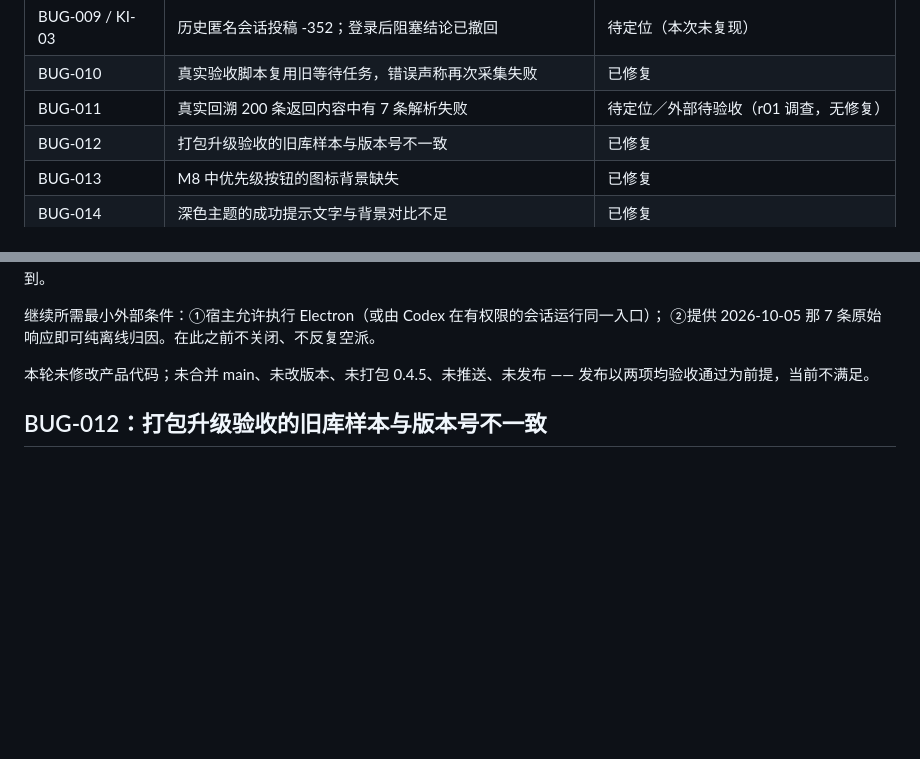
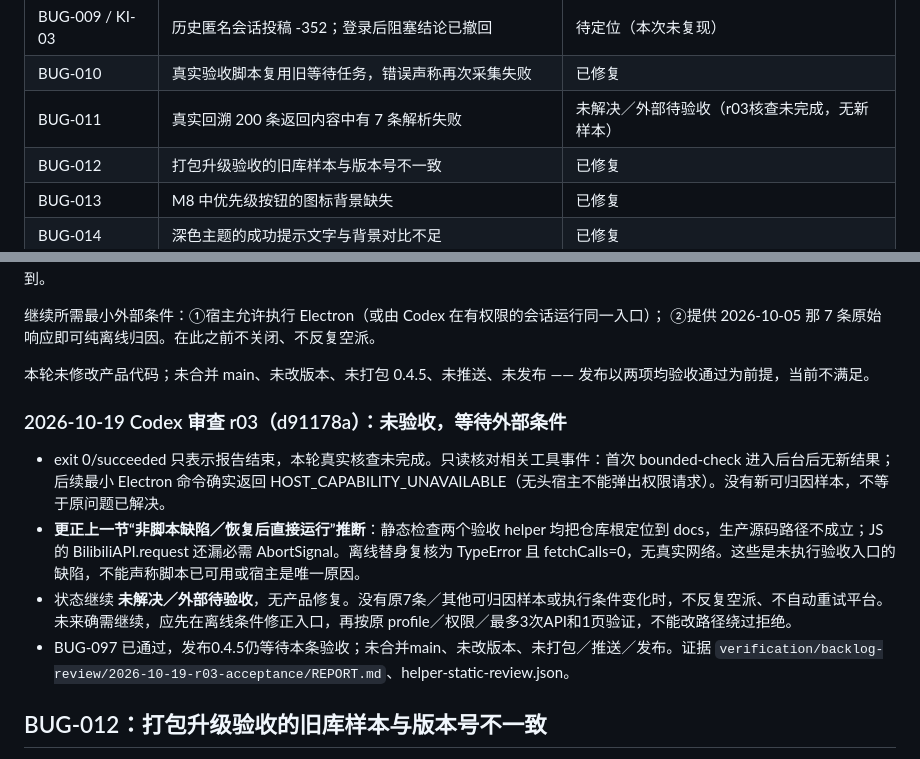
Before and after one commit to melon-bun/SubscribeFlow, a Markdown page: docs/BUG_FIXES.md, 2 parts joined by grey strips. GitHub-like rendering; blank space fills up the shorter version.

Commit message:
docs(backlog): record unresolved Bilibili verification and external evidence gate

```diff
--- a/docs/BUG_FIXES.md
+++ b/docs/BUG_FIXES.md
@@ -20,7 +20,7 @@
 | BUG-008 | 关闭连接提醒后会遮蔽新的原因或任务结果 | 已修复 |
 | BUG-009 / KI-03 | 历史匿名会话投稿 -352；登录后阻塞结论已撤回 | 待定位（本次未复现） |
 | BUG-010 | 真实验收脚本复用旧等待任务，错误声称再次采集失败 | 已修复 |
-| BUG-011 | 真实回溯 200 条返回内容中有 7 条解析失败 | 待定位／外部待验收（r01 调查，无修复） |
+| BUG-011 | 真实回溯 200 条返回内容中有 7 条解析失败 | 未解决／外部待验收（r03核查未完成，无新样本） |
 | BUG-012 | 打包升级验收的旧库样本与版本号不一致 | 已修复 |
 | BUG-013 | M8 中优先级按钮的图标背景缺失 | 已修复 |
 | BUG-014 | 深色主题的成功提示文字与背景对比不足 | 已修复 |
@@ -227,6 +227,14 @@ HOST_CAPABILITY_UNAVAILABLE: this Runtime host cannot prompt for permission
 
 本轮未修改产品代码；未合并 main、未改版本、未打包 0.4.5、未推送、未发布 ——
 发布以两项均验收通过为前提，当前不满足。
+
+
+### 2026-10-19 Codex 审查 r03（d91178a）：未验收，等待外部条件
+
+- exit 0/succeeded 只表示报告结束，本轮真实核查未完成。只读核对相关工具事件：首次 bounded-check 进入后台后无新结果；后续最小 Electron 命令确实返回 HOST_CAPABILITY_UNAVAILABLE（无头宿主不能弹出权限请求）。没有新可归因样本，不等于原问题已解决。
+- **更正上一节“非脚本缺陷／恢复后直接运行”推断**：静态检查两个验收 helper 均把仓库根定位到 docs，生产源码路径不成立；JS 的 BilibiliAPI.request 还漏必需 AbortSignal。离线替身复核为 TypeError 且 fetchCalls=0，无真实网络。这些是未执行验收入口的缺陷，不能声称脚本已可用或宿主是唯一原因。
+- 状态继续 **未解决／外部待验收**，无产品修复。没有原7条／其他可归因样本或执行条件变化时，不反复空派、不自动重试平台。未来确需继续，应先在离线条件修正入口，再按原 profile／权限／最多3次API和1页验证，不能改路径绕过拒绝。
+- BUG-097 已通过，发布0.4.5仍等待本条验收；未合并main、未改版本、未打包／推送／发布。证据 `verification/backlog-review/2026-10-19-r03-acceptance/REPORT.md`、helper-static-review.json。
 
 
 ## BUG-012：打包升级验收的旧库样本与版本号不一致
```
